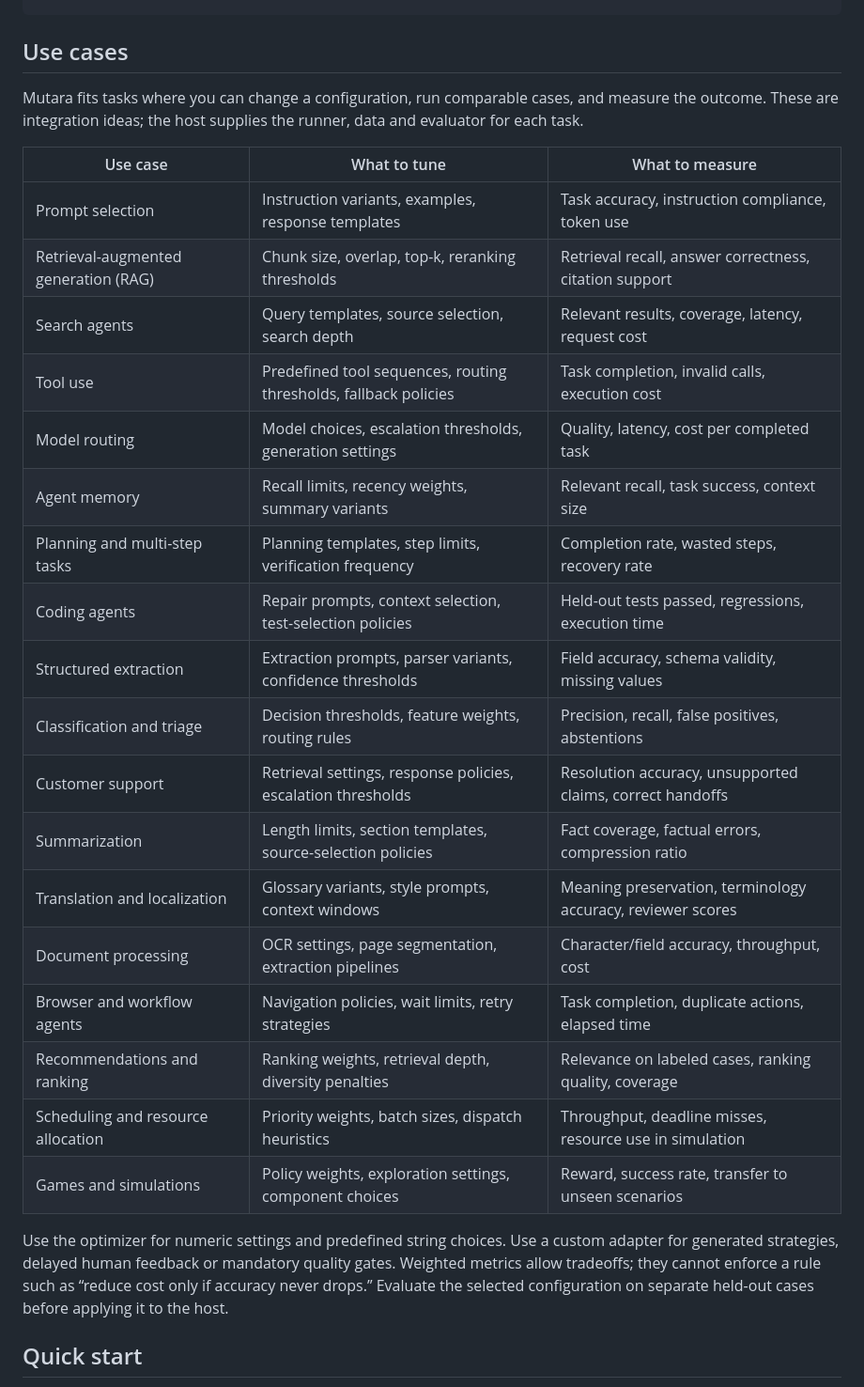
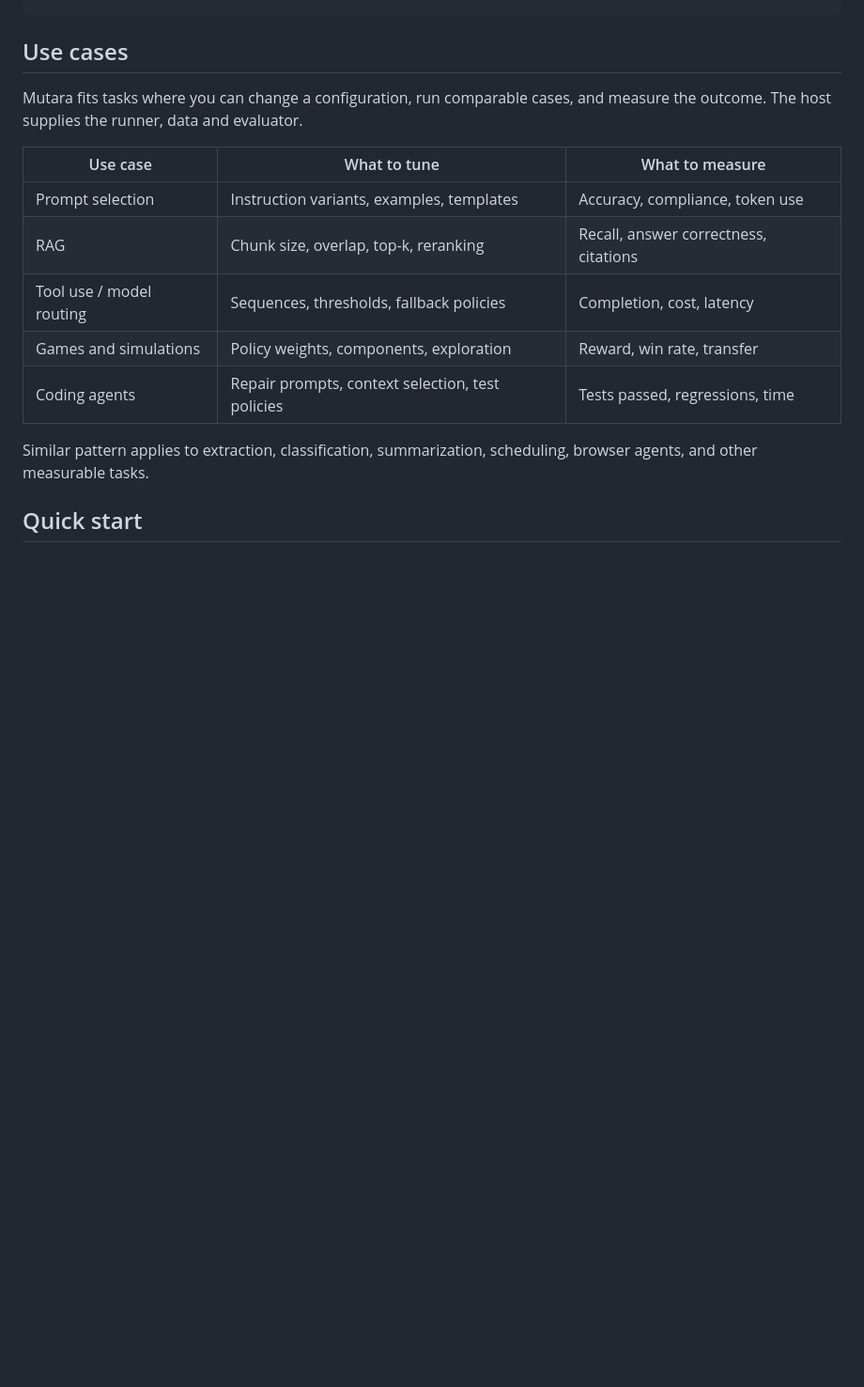
Before and after one commit to vadimchirkov/mutara, a Markdown page: README.md, the part around one of its changes. Shown at 94% size. GitHub-like rendering; blank space fills up the shorter version.

```diff
--- a/README.md
+++ b/README.md
@@ -21,35 +21,18 @@ current strategy → candidate → execution → evaluation → accept / reject
 ## Use cases
 
 Mutara fits tasks where you can change a configuration, run comparable cases,
-and measure the outcome. These are integration ideas; the host supplies the
-runner, data and evaluator for each task.
+and measure the outcome. The host supplies the runner, data and evaluator.
 
 | Use case | What to tune | What to measure |
 |---|---|---|
-| Prompt selection | Instruction variants, examples, response templates | Task accuracy, instruction compliance, token use |
-| Retrieval-augmented generation (RAG) | Chunk size, overlap, top-k, reranking thresholds | Retrieval recall, answer correctness, citation support |
-| Search agents | Query templates, source selection, search depth | Relevant results, coverage, latency, request cost |
-| Tool use | Predefined tool sequences, routing thresholds, fallback policies | Task completion, invalid calls, execution cost |
-| Model routing | Model choices, escalation thresholds, generation settings | Quality, latency, cost per completed task |
-| Agent memory | Recall limits, recency weights, summary variants | Relevant recall, task success, context size |
-| Planning and multi-step tasks | Planning templates, step limits, verification frequency | Completion rate, wasted steps, recovery rate |
-| Coding agents | Repair prompts, context selection, test-selection policies | Held-out tests passed, regressions, execution time |
-| Structured extraction | Extraction prompts, parser variants, confidence thresholds | Field accuracy, schema validity, missing values |
-| Classification and triage | Decision thresholds, feature weights, routing rules | Precision, recall, false positives, abstentions |
-| Customer support | Retrieval settings, response policies, escalation thresholds | Resolution accuracy, unsupported claims, correct handoffs |
-| Summarization | Length limits, section templates, source-selection policies | Fact coverage, factual errors, compression ratio |
-| Translation and localization | Glossary variants, style prompts, context windows | Meaning preservation, terminology accuracy, reviewer scores |
-| Document processing | OCR settings, page segmentation, extraction pipelines | Character/field accuracy, throughput, cost |
-| Browser and workflow agents | Navigation policies, wait limits, retry strategies | Task completion, duplicate actions, elapsed time |
-| Recommendations and ranking | Ranking weights, retrieval depth, diversity penalties | Relevance on labeled cases, ranking quality, coverage |
-| Scheduling and resource allocation | Priority weights, batch sizes, dispatch heuristics | Throughput, deadline misses, resource use in simulation |
-| Games and simulations | Policy weights, exploration settings, component choices | Reward, success rate, transfer to unseen scenarios |
+| Prompt selection | Instruction variants, examples, templates | Accuracy, compliance, token use |
+| RAG | Chunk size, overlap, top-k, reranking | Recall, answer correctness, citations |
+| Tool use / model routing | Sequences, thresholds, fallback policies | Completion, cost, latency |
+| Games and simulations | Policy weights, components, exploration | Reward, win rate, transfer |
+| Coding agents | Repair prompts, context selection, test policies | Tests passed, regressions, time |
 
-Use the optimizer for numeric settings and predefined string choices. Use a
-custom adapter for generated strategies, delayed human feedback or mandatory
-quality gates. Weighted metrics allow tradeoffs; they cannot enforce a rule
-such as “reduce cost only if accuracy never drops.” Evaluate the selected
-configuration on separate held-out cases before applying it to the host.
+Similar pattern applies to extraction, classification, summarization,
+scheduling, browser agents, and other measurable tasks.
 
 ## Quick start
 
```
Also changed, not shown: other parts of README.md (+23 -45 lines).
